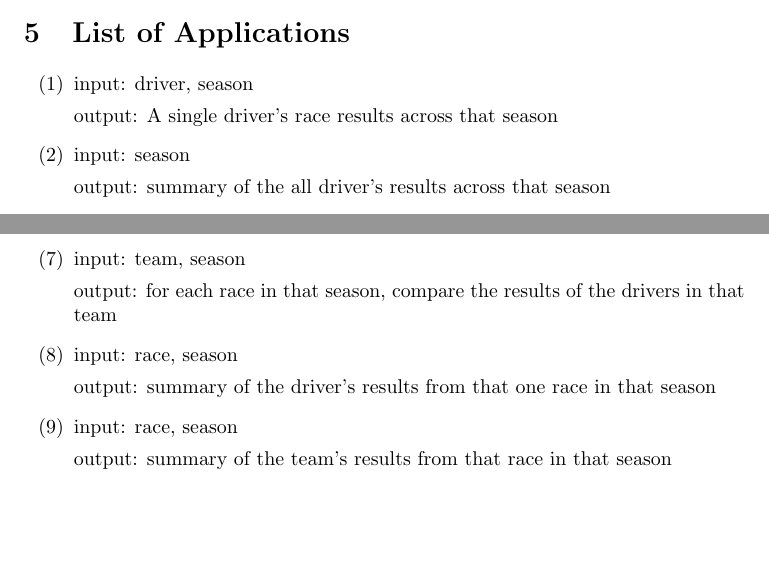
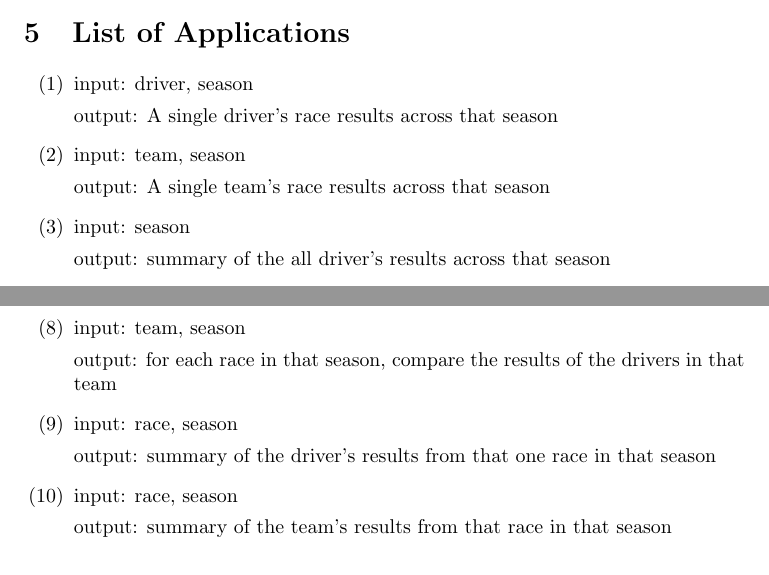
Before and after one commit to zfgo/database_project, a LaTeX document (docs/report.tex): two parts of pages 3 and 4 of 4, joined at a grey line, cut so that both start at the same text, the shorter picture padded with empty space. Compiled offline with pdfLaTeX.

Commit message:
add one more app

```diff
--- a/docs/report.tex
+++ b/docs/report.tex
@@ -173,6 +173,11 @@ always not null.
 
     output: A single driver's race results across that season
 
+    \item % team_season_res.php -- TODO
+    input: team, season
+
+    output: A single team's race results across that season
+
     \item % season_driver_results.php -- DONE
     input: season
 
@@ -204,12 +209,12 @@ always not null.
     output: for each race in that season, compare the results of the
     drivers in that team
 
-    \item % race_driver_res.php -- TODO
+    \item % race_driver_res.php -- DONE
     input: race, season
 
     output: summary of the driver's results from that one race in that season
 
-    \item % race_team_res.php -- TODO
+    \item % race_team_res.php -- DONE
     input: race, season
 
     output: summary of the team's results from that race in that season
```
Also changed, not shown: docs/report.pdf.
